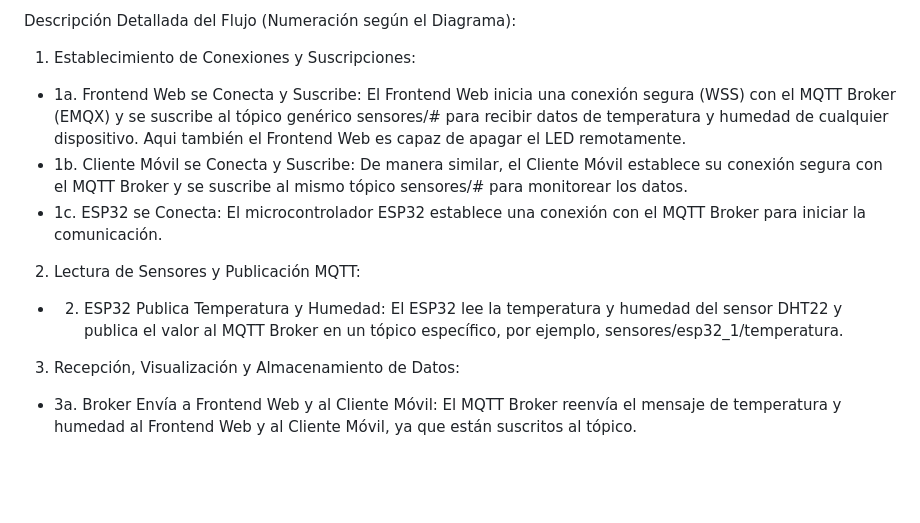
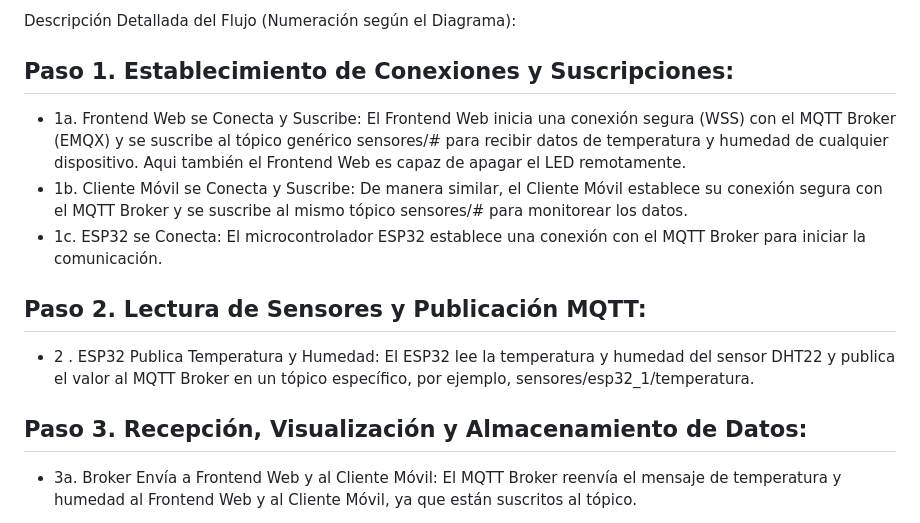
Before and after one commit to eggr7/iot-mqtt-web-mobile, a Markdown page: README.md, the part around the change. GitHub-like rendering; blank space fills up the shorter version.

Commit message:
Update some README.md references

```diff
--- a/README.md
+++ b/README.md
@@ -153,17 +153,17 @@ Supabase DB: La base de datos en la nube donde se almacenan los registros de los
 
 Descripción Detallada del Flujo (Numeración según el Diagrama):
 
-1. Establecimiento de Conexiones y Suscripciones:
+## Paso 1. Establecimiento de Conexiones y Suscripciones:
 
 - 1a. Frontend Web se Conecta y Suscribe: El Frontend Web inicia una conexión segura (WSS) con el MQTT Broker (EMQX) y se suscribe al tópico genérico sensores/# para recibir datos de temperatura y humedad de cualquier dispositivo. Aqui también el Frontend Web es capaz de apagar el LED remotamente.
 - 1b. Cliente Móvil se Conecta y Suscribe: De manera similar, el Cliente Móvil establece su conexión segura con el MQTT Broker y se suscribe al mismo tópico sensores/# para monitorear los datos.
 - 1c. ESP32 se Conecta: El microcontrolador ESP32 establece una conexión con el MQTT Broker para iniciar la comunicación.
 
-2. Lectura de Sensores y Publicación MQTT:
+## Paso 2. Lectura de Sensores y Publicación MQTT:
 
-- 2. ESP32 Publica Temperatura y Humedad: El ESP32 lee la temperatura y humedad del sensor DHT22 y publica el valor al MQTT Broker en un tópico específico, por ejemplo, sensores/esp32_1/temperatura.
+- 2 . ESP32 Publica Temperatura y Humedad: El ESP32 lee la temperatura y humedad del sensor DHT22 y publica el valor al MQTT Broker en un tópico específico, por ejemplo, sensores/esp32_1/temperatura.
 
-3. Recepción, Visualización y Almacenamiento de Datos:
+## Paso 3. Recepción, Visualización y Almacenamiento de Datos:
 
 - 3a. Broker Envía a Frontend Web y al Cliente Móvil: El MQTT Broker reenvía el mensaje de temperatura y humedad al Frontend Web y al Cliente Móvil, ya que están suscritos al tópico.
 
```
